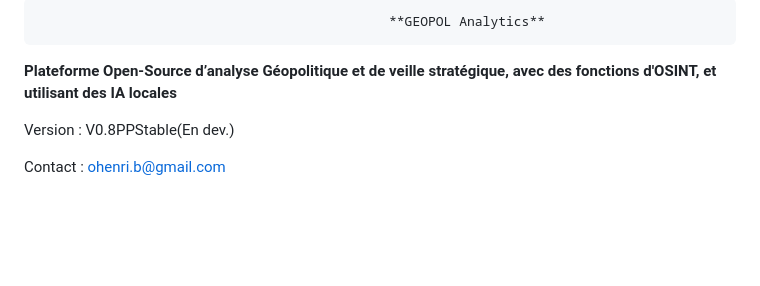
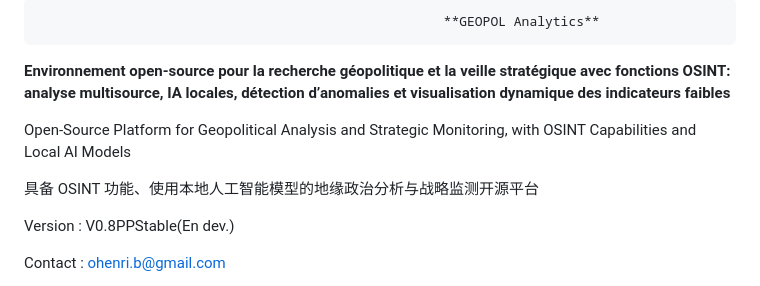
Before and after one commit to ohenrib-jpg/GEOPOL, a Markdown page: README.md, the part around the change. Drawn GitHub-style; blank space fills up the shorter version.

Commit message:
README
Updated project description and added translations.

```diff
--- a/README.md
+++ b/README.md
@@ -1,6 +1,11 @@
-                                                 **GEOPOL Analytics**
+                                                        **GEOPOL Analytics**
 
-**Plateforme Open‑Source d’analyse Géopolitique et de veille stratégique, avec des fonctions d'OSINT, et utilisant des IA locales**
+**Environnement open‑source pour la recherche géopolitique et la veille stratégique avec fonctions OSINT: analyse multisource, IA locales, détection d’anomalies et visualisation dynamique des indicateurs faibles**
+
+Open‑Source Platform for Geopolitical Analysis and Strategic Monitoring, with OSINT Capabilities and Local AI Models
+
+具备 OSINT 功能、使用本地人工智能模型的地缘政治分析与战略监测开源平台
+
 
 Version : V0.8PPStable(En dev.)
 
```
